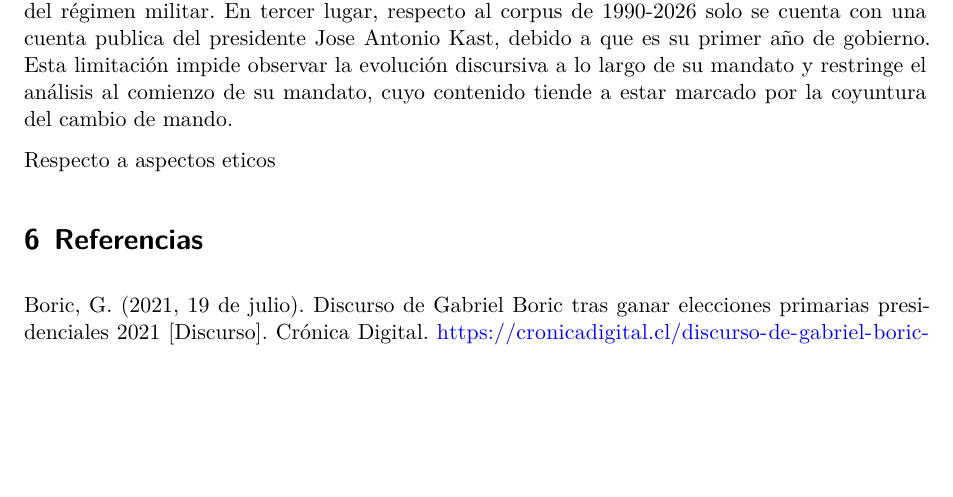
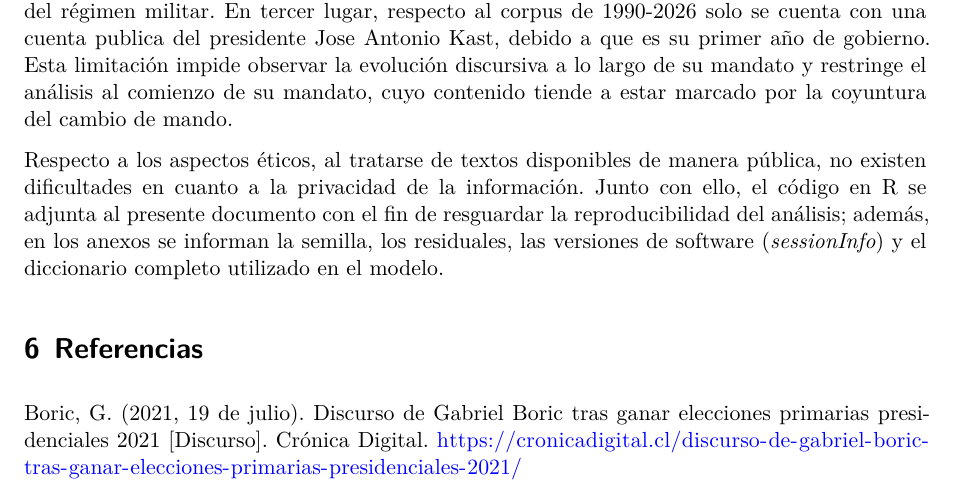
Before and after one commit to renatodeluca/discursos-presidentes, a Quarto document (informe.qmd): part of page 7 of 9, cut so that both start at the same text, the shorter picture padded with empty space. Rendered offline with R 4.5, knitr and Pandoc in place of Quarto, then LaTeX, with nearby package versions; some code elsewhere in the file could not run offline.

Commit message:
Consideaciones eticas

```diff
--- a/informe.qmd
+++ b/informe.qmd
@@ -311,9 +311,7 @@ No contamos evidencia de que el lenguaje de Allende haya vuelto a las cuentas p
 
 Respecto a los límites del corpus, se presentan tres principales. En primer lugar, respecto al corpus de Allende y Pinochet, una dificultad es que los discursos de este último no abarcan todo el periodo en el que estuvo en el poder; por tanto, captura el discurso más temprano de Pinochet, previo a acontecimientos importantes de la dictadura como la crisis económica de 1982 y las protestas nacionales al año siguiente. Junto con esto, todos sus discursos corresponden al 11 de septiembre, por lo que están en un contexto que responde a una conmemoración del golpe de Estado. Debido a esto, su discurso puede ser distinto al resto de sus intervenciones, por ejemplo, dándole más peso a aspectos como la justificación del golpe de estado o la legitimación del régimen militar. En tercer lugar, respecto al corpus de 1990-2026 solo se cuenta con una cuenta publica del presidente Jose Antonio Kast, debido a que es su primer año de gobierno. Esta limitación impide observar la evolución discursiva a lo largo de su mandato y restringe el análisis al comienzo de su mandato, cuyo contenido tiende a estar marcado por la coyuntura del cambio de mando.
 
-Respecto a aspectos eticos
-
-
+Respecto a los aspectos éticos, al tratarse de textos disponibles de manera pública, no existen dificultades en cuanto a la privacidad de la información. Junto con ello, el código en R se adjunta al presente documento con el fin de resguardar la reproducibilidad del análisis; además, en los anexos se informan la semilla, los residuales, las versiones de software (*sessionInfo*) y el diccionario completo utilizado en el modelo.
 
 # Referencias
 
```
